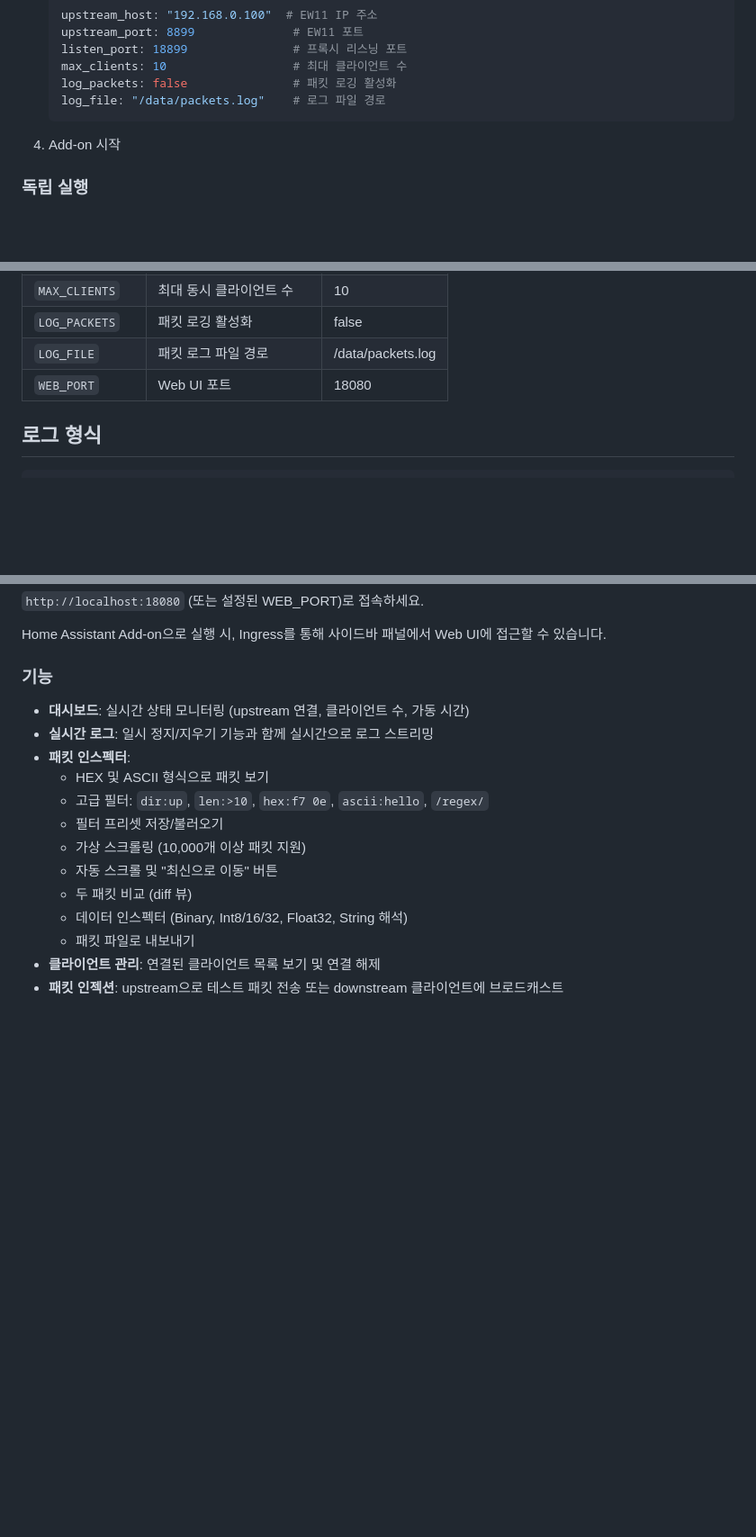
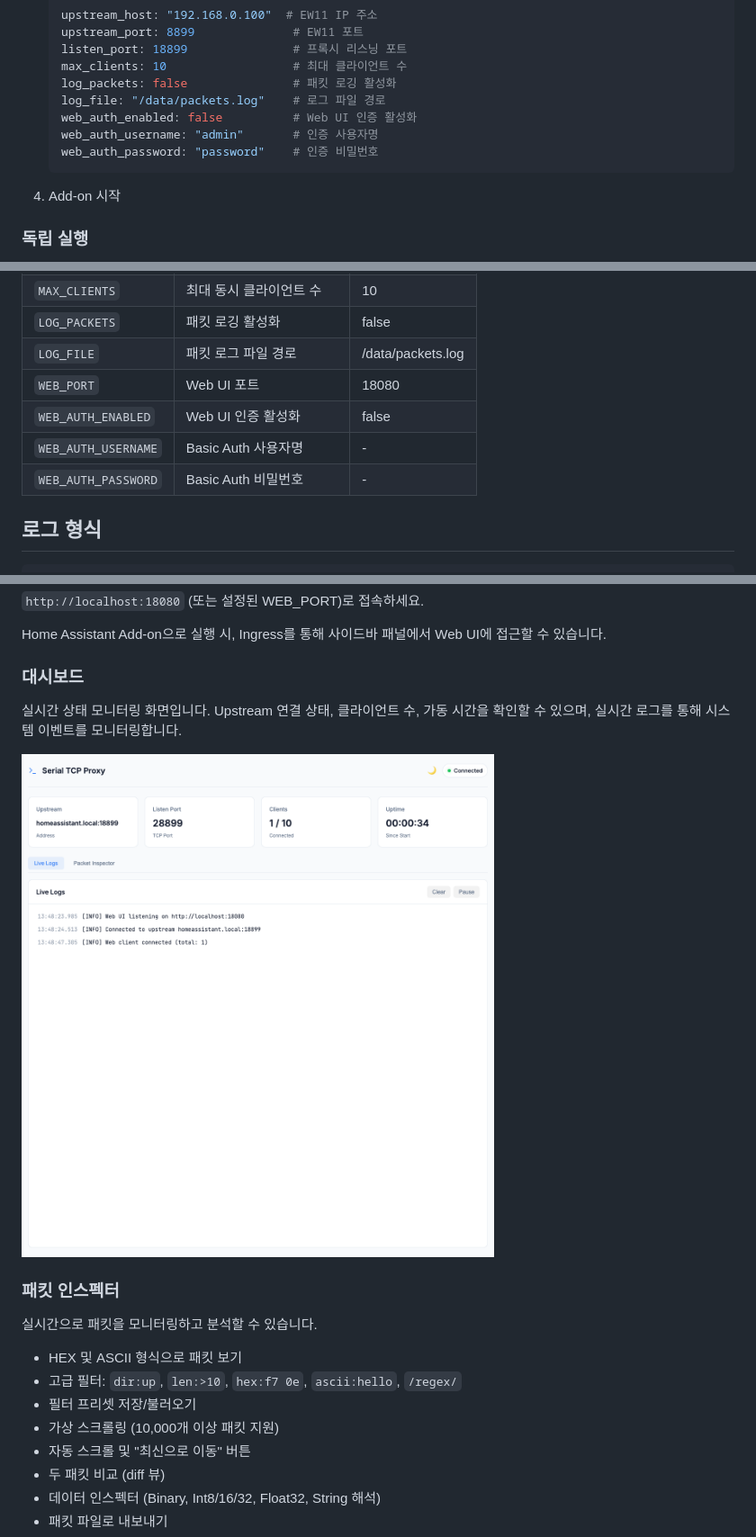
Before and after one commit to hoon-ch/serial-tcp-proxy, a Markdown page: docs/README_ko.md, 3 parts joined by grey strips. Shown: that part at 90% size. GitHub-like rendering; pictures changed too: docs/images/dashboard.png (added); blank space fills up the shorter version.

````diff
--- a/docs/README_ko.md
+++ b/docs/README_ko.md
@@ -59,6 +59,9 @@ Serial-to-TCP 변환기(Elfin-EW11 등)와 클라이언트(Home Assistant 등)
    max_clients: 10                  # 최대 클라이언트 수
    log_packets: false               # 패킷 로깅 활성화
    log_file: "/data/packets.log"    # 로그 파일 경로
+   web_auth_enabled: false          # Web UI 인증 활성화
+   web_auth_username: "admin"       # 인증 사용자명
+   web_auth_password: "password"    # 인증 비밀번호
    ```
 
 4. Add-on 시작
@@ -104,6 +107,9 @@ docker run -d \
 | `LOG_PACKETS` | 패킷 로깅 활성화 | false |
 | `LOG_FILE` | 패킷 로그 파일 경로 | /data/packets.log |
 | `WEB_PORT` | Web UI 포트 | 18080 |
+| `WEB_AUTH_ENABLED` | Web UI 인증 활성화 | false |
+| `WEB_AUTH_USERNAME` | Basic Auth 사용자명 | - |
+| `WEB_AUTH_PASSWORD` | Basic Auth 비밀번호 | - |
 
 ## 로그 형식
 
@@ -131,18 +137,22 @@ docker run -d \
 
 Home Assistant Add-on으로 실행 시, Ingress를 통해 사이드바 패널에서 Web UI에 접근할 수 있습니다.
 
-### 기능
+### 대시보드
 
-- **대시보드**: 실시간 상태 모니터링 (upstream 연결, 클라이언트 수, 가동 시간)
-- **실시간 로그**: 일시 정지/지우기 기능과 함께 실시간으로 로그 스트리밍
-- **패킷 인스펙터**:
-  - HEX 및 ASCII 형식으로 패킷 보기
-  - 고급 필터: `dir:up`, `len:>10`, `hex:f7 0e`, `ascii:hello`, `/regex/`
-  - 필터 프리셋 저장/불러오기
-  - 가상 스크롤링 (10,000개 이상 패킷 지원)
-  - 자동 스크롤 및 "최신으로 이동" 버튼
-  - 두 패킷 비교 (diff 뷰)
-  - 데이터 인스펙터 (Binary, Int8/16/32, Float32, String 해석)
-  - 패킷 파일로 내보내기
-- **클라이언트 관리**: 연결된 클라이언트 목록 보기 및 연결 해제
-- **패킷 인젝션**: upstream으로 테스트 패킷 전송 또는 downstream 클라이언트에 브로드캐스트
+실시간 상태 모니터링 화면입니다. Upstream 연결 상태, 클라이언트 수, 가동 시간을 확인할 수 있으며, 실시간 로그를 통해 시스템 이벤트를 모니터링합니다.
+
+![대시보드](images/dashboard.png)
+
+### 패킷 인스펙터
+
+실시간으로 패킷을 모니터링하고 분석할 수 있습니다.
+
+- HEX 및 ASCII 형식으로 패킷 보기
+- 고급 필터: `dir:up`, `len:>10`, `hex:f7 0e`, `ascii:hello`, `/regex/`
+- 필터 프리셋 저장/불러오기
+- 가상 스크롤링 (10,000개 이상 패킷 지원)
+- 자동 스크롤 및 "최신으로 이동" 버튼
+- 두 패킷 비교 (diff 뷰)
+- 데이터 인스펙터 (Binary, Int8/16/32, Float32, String 해석)
+- 패킷 파일로 내보내기
+
````
Also changed, not shown: other parts of docs/README_ko.md (+16 -2 lines), CHANGELOG.md (+12 -0 lines), docs/CONFIGURATION.md (+3 -0 lines), docs/images/clients.png (added), docs/images/inject.png (added), docs/images/packet-inspector.png (added), 1 other file.
